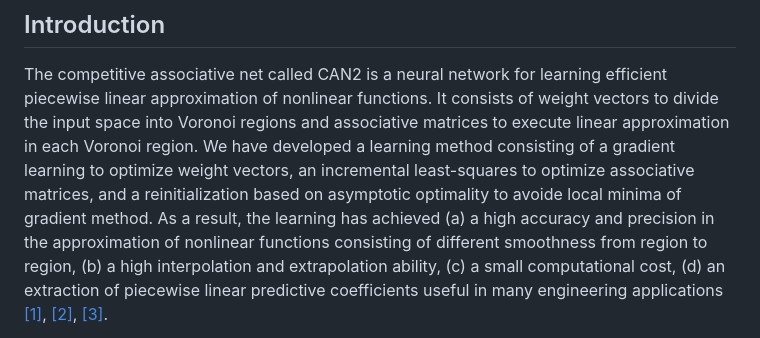
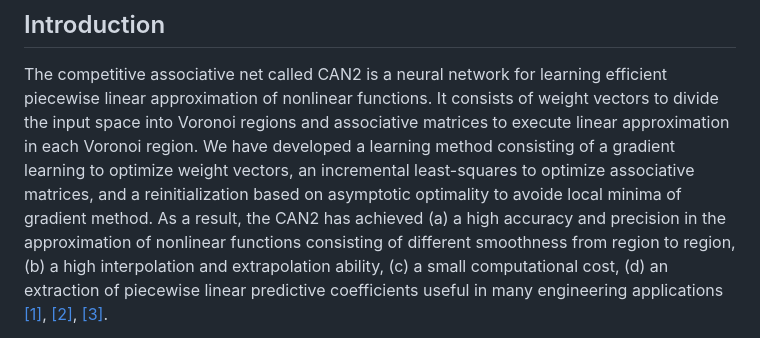
Before and after one commit to Kurogi-Lab/CAN2, a Markdown page: README.md, the part around the change. Rendered like a GitHub page.

```diff
--- a/README.md
+++ b/README.md
@@ -14,7 +14,7 @@ a gradient learning to optimize weight vectors,
 an incremental least-squares to optimize associative matrices,
 and a reinitialization based on asymptotic optimality
 to avoide local minima of gradient method.
- As a result, the learning has achieved (a) a high accuracy and precision
+ As a result, the CAN2 has achieved (a) a high accuracy and precision
  in the approximation of nonlinear functions
  consisting of different smoothness from region to region,
  (b) a high interpolation and extrapolation ability,
```
